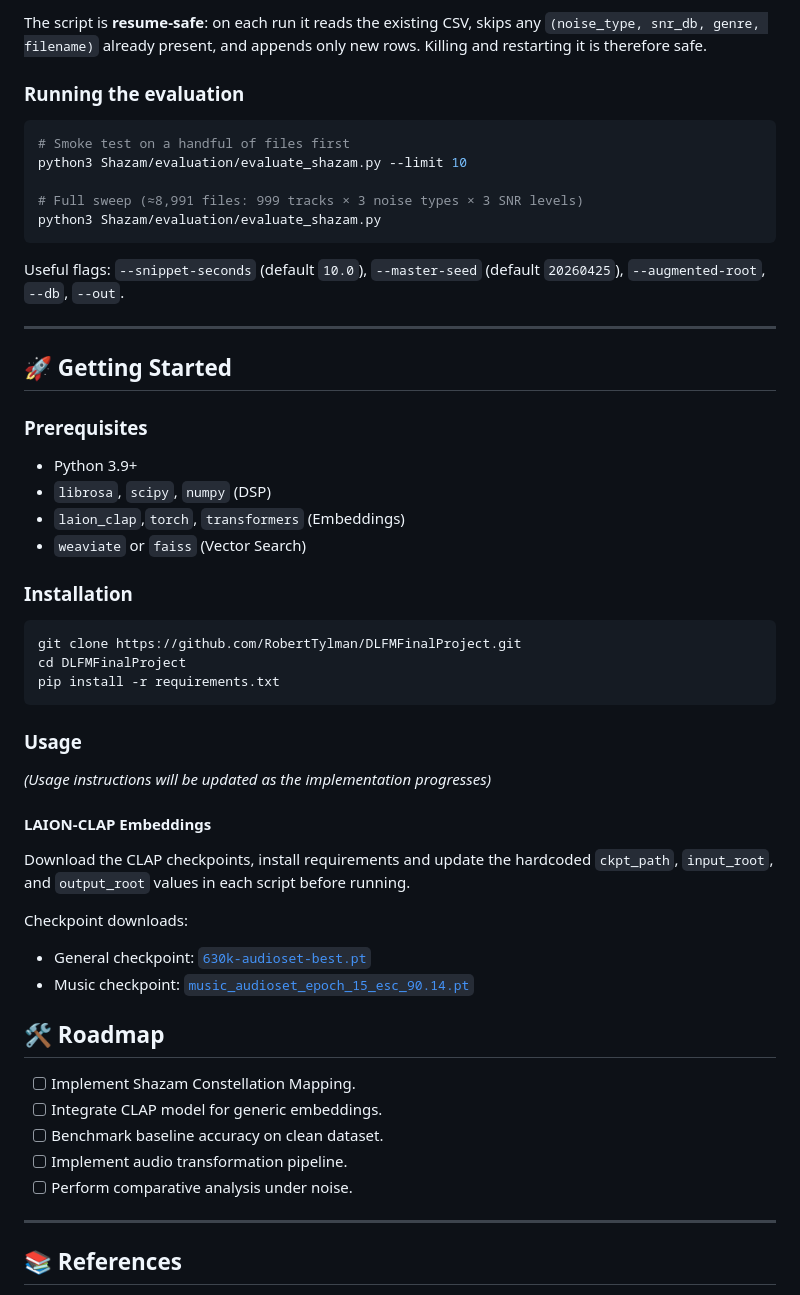
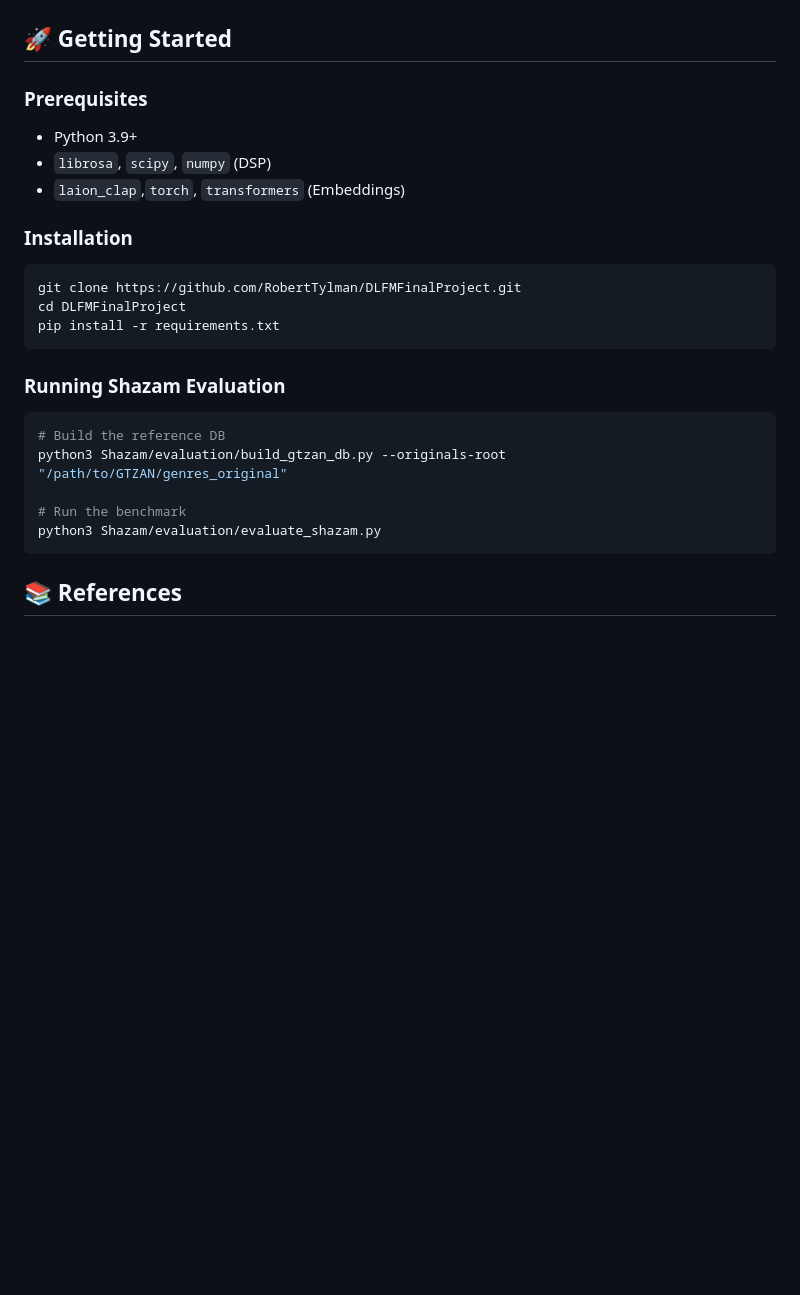
Before and after one commit to RobertTylman/DLFMFinalProject, a Markdown page: README.md, the part around one of its changes. Rendered like a GitHub page; blank space fills up the shorter version.

````diff
--- a/README.md
+++ b/README.md
@@ -157,26 +74,9 @@ One row per augmented file is appended to `Shazam/evaluation/results/shazam_eval
-The script is **resume-safe**: on each run it reads the existing CSV, skips any `(noise_type, snr_db, genre, filename)` already present, and appends only new rows. Killing and restarting it is therefore safe.
-
-### Running the evaluation
-
-```bash
-# Smoke test on a handful of files first
-python3 Shazam/evaluation/evaluate_shazam.py --limit 10
-
-# Full sweep (≈8,991 files: 999 tracks × 3 noise types × 3 SNR levels)
-python3 Shazam/evaluation/evaluate_shazam.py
-```
-
-Useful flags: `--snippet-seconds` (default `10.0`), `--master-seed` (default `20260425`), `--augmented-root`, `--db`, `--out`.
-
----
-
 ## 🚀 Getting Started
 
 ### Prerequisites
 *   Python 3.9+
 *   `librosa`, `scipy`, `numpy` (DSP)
 *   `laion_clap`,`torch`, `transformers` (Embeddings)
-*   `weaviate` or `faiss` (Vector Search)
 
 ### Installation
 ```bash
@@ -185,24 +85,14 @@ cd DLFMFinalProject
 pip install -r requirements.txt
 ```
 
-### Usage
-*(Usage instructions will be updated as the implementation progresses)*
+### Running Shazam Evaluation
+```bash
+# Build the reference DB
+python3 Shazam/evaluation/build_gtzan_db.py --originals-root "/path/to/GTZAN/genres_original"
 
-#### LAION-CLAP Embeddings
-Download the CLAP checkpoints, install requirements and update the hardcoded `ckpt_path`, `input_root`, and `output_root` values in each script before running.
-
-Checkpoint downloads:
-- General checkpoint: [`630k-audioset-best.pt`](https://huggingface.co/lukewys/laion_clap/resolve/main/630k-audioset-best.pt)
-- Music checkpoint: [`music_audioset_epoch_15_esc_90.14.pt`](https://huggingface.co/lukewys/laion_clap/resolve/main/music_audioset_epoch_15_esc_90.14.pt)
-
-## 🛠 Roadmap
-- [ ] Implement Shazam Constellation Mapping.
-- [ ] Integrate CLAP model for generic embeddings.
-- [ ] Benchmark baseline accuracy on clean dataset.
-- [ ] Implement audio transformation pipeline.
-- [ ] Perform comparative analysis under noise.
-
----
+# Run the benchmark
+python3 Shazam/evaluation/evaluate_shazam.py
+```
 
 ## 📚 References
 *   Wang, A. (2003). *An Industrial-Strength Audio Search Algorithm*.
````
Also changed, not shown: other parts of README.md (+35 -118 lines).
